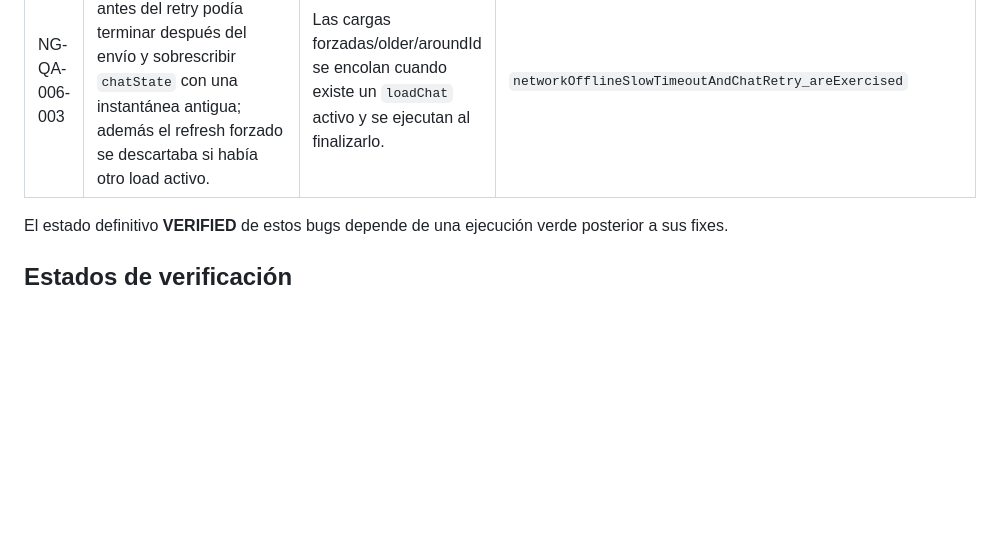
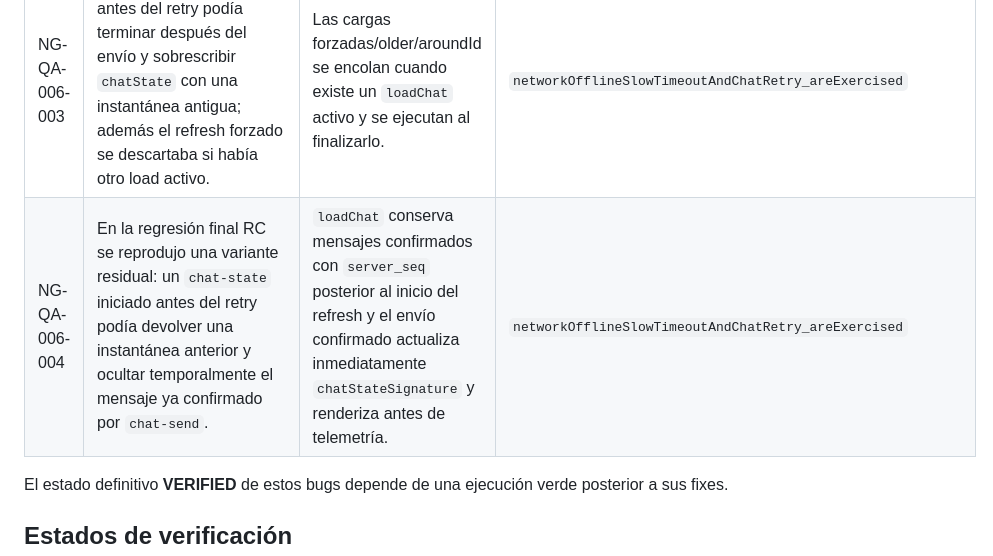
Before and after one commit to Berserky/Galaxia-de-girasoles, a Markdown page: docs/qa/phase-5-device-closure.md, the part around the change. Drawn GitHub-style; blank space fills up the shorter version.

Commit message:
RC docs: record NG-QA-006-004 retry snapshot race

```diff
--- a/docs/qa/phase-5-device-closure.md
+++ b/docs/qa/phase-5-device-closure.md
@@ -57,6 +57,7 @@ La rama de trabajo es `qa/phase-5-real-integration`, creada desde `main@96950e88
 | NG-QA-006-001 | El botón **Reintentar** aparece mientras el flush fallido todavía termina; un toque rápido podía encontrar `chatOutboxFlushing=true` y perder el reintento. | Los flush concurrentes se serializan mediante una promesa activa; un retry espera al flush anterior y vuelve a ejecutar la cola. | `networkOfflineSlowTimeoutAndChatRetry_areExercised` |
 | NG-QA-006-002 | Al rotar el dispositivo dentro de Galaxy Chat, Android recreaba `MainActivity`/WebView y la navegación volvía a Inicio. | `MainActivity` conserva la sesión WebView para cambios de orientación/tamaño mediante `configChanges`. | `startNavigationModalKeyboardForegroundAndRotation_areReal` |
 | NG-QA-006-003 | Un `chat-state` iniciado antes del retry podía terminar después del envío y sobrescribir `chatState` con una instantánea antigua; además el refresh forzado se descartaba si había otro load activo. | Las cargas forzadas/older/aroundId se encolan cuando existe un `loadChat` activo y se ejecutan al finalizarlo. | `networkOfflineSlowTimeoutAndChatRetry_areExercised` |
+| NG-QA-006-004 | En la regresión final RC se reprodujo una variante residual: un `chat-state` iniciado antes del retry podía devolver una instantánea anterior y ocultar temporalmente el mensaje ya confirmado por `chat-send`. | `loadChat` conserva mensajes confirmados con `server_seq` posterior al inicio del refresh y el envío confirmado actualiza inmediatamente `chatStateSignature` y renderiza antes de telemetría. | `networkOfflineSlowTimeoutAndChatRetry_areExercised` |
 
 El estado definitivo **VERIFIED** de estos bugs depende de una ejecución verde posterior a sus fixes.
 
```
